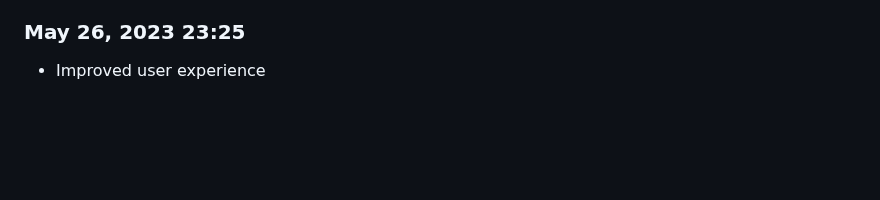
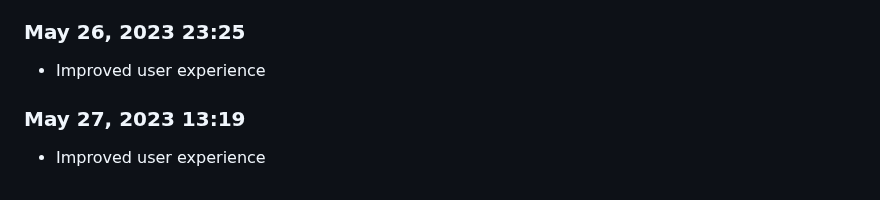
Before and after one commit to Shiva-Bajpai/SB--Clones, a Markdown page: devlog.md, the part around the change. Drawn GitHub-style; blank space fills up the shorter version.

```diff
--- a/devlog.md
+++ b/devlog.md
@@ -355,3 +355,6 @@ Daily progress notes.
 
 ### May 26, 2023 23:25
 - Improved user experience
+
+### May 27, 2023 13:19
+- Improved user experience
```
